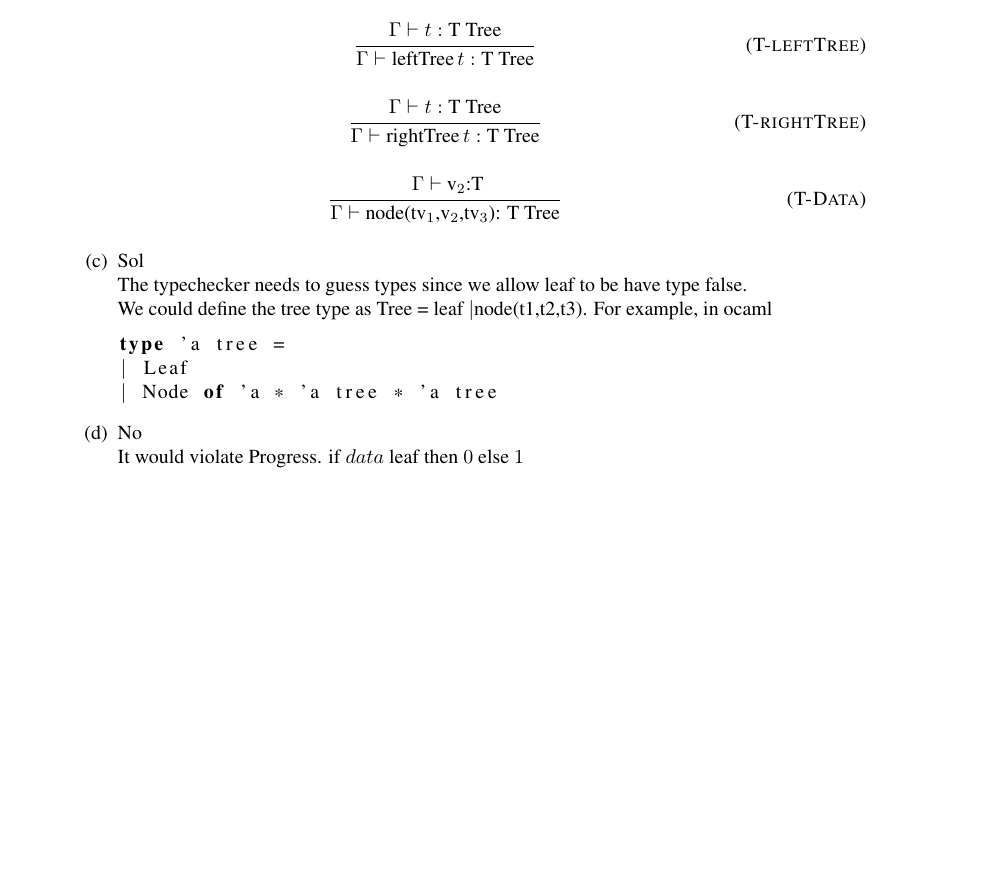
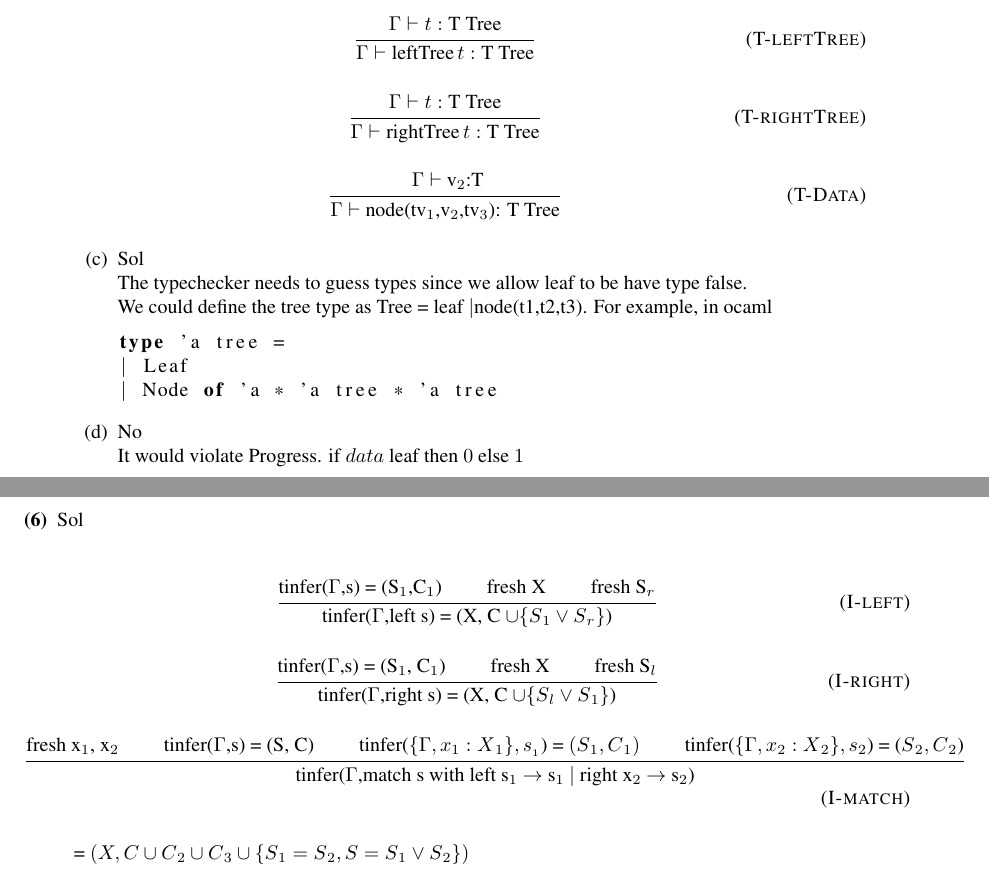
Before and after one commit to ruchou/CS231, a LaTeX problem sheet (Homeworks/Homework4/hw4.tex): part of page 2 of 2 before the commit and two parts of pages 2 and 3 of 3 after it, the two joined at a grey line, cut so that both start at the same text, the shorter picture padded with empty space. Compiled offline with pdfLaTeX.

Commit message:
finish Q6

```diff
--- a/Homeworks/Homework4/hw4.tex
+++ b/Homeworks/Homework4/hw4.tex
@@ -90,7 +90,14 @@ type 'a tree =
                 \item[(d)]{No}\\ It would violate Progress.
                 if $data$ leaf then $0$ else $1$
             \end{enumerate}
-
+        \item[(6)]{Sol} \\
+            \inferrule{I-left}{tinfer($\Gamma$,s) = (S${_1}$,C${_1}$) \andalso fresh X \andalso fresh S${_r}$}
+            {tinfer($\Gamma$,left s) = (X, C $\cup \{ S{_1} \vee S{_r}  \}$)}
+            \inferrule{I-right}{tinfer($\Gamma$,s) = (S${_1}$, C${_1}$) \andalso fresh X \andalso fresh S${_l}$}
+            {tinfer($\Gamma$,right s) = (X, C $\cup \{ S{_l} \vee S{_1} \}$)}
+            \inferrule{I-match}
+            {fresh x${_1}$, x${_2}$ \andalso tinfer($\Gamma$,s) = (S, C) \andalso tinfer($\{ \Gamma, x{_1}:X{_1} \} , s_{_1}$) = $(S{_1}, C{_1})$ \andalso tinfer($\{\Gamma, x{_2}:X{_2}\},s_{2}$) = ($S{_2},C{_2}$)}
+            {tinfer($\Gamma$,match s with left s${_1}$ $\rightarrow$ s${_1}$ $|$ right x${_2}$ $\rightarrow$ s${_2}$)} = $(X, C \cup C{_2} \cup C{_3} \cup \{ S{_1} = S{_2}, S = S{_1} \vee S{_2} \} )$
     \end{description}
 
 %    \section{Language of Booleans and Integers}
```
